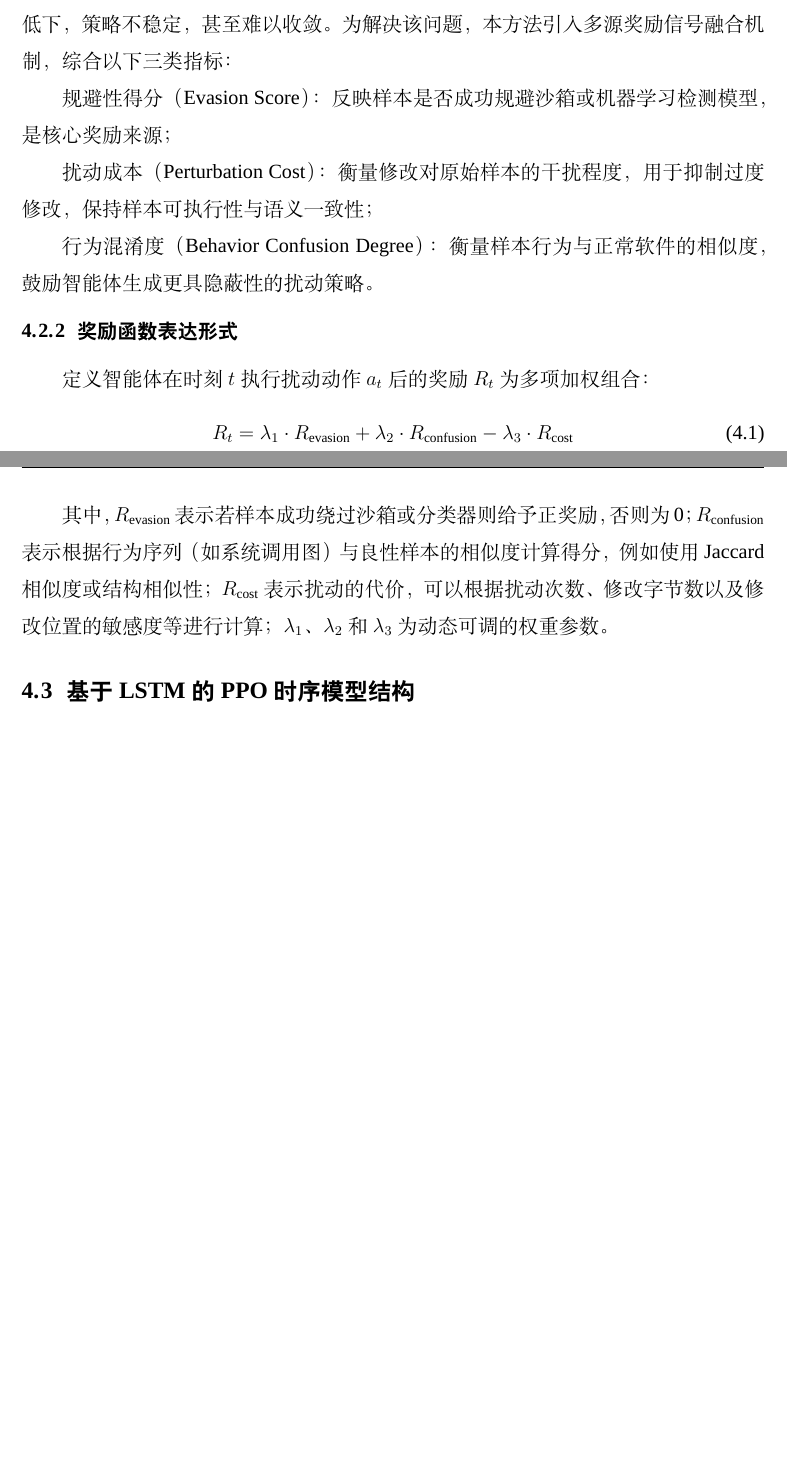
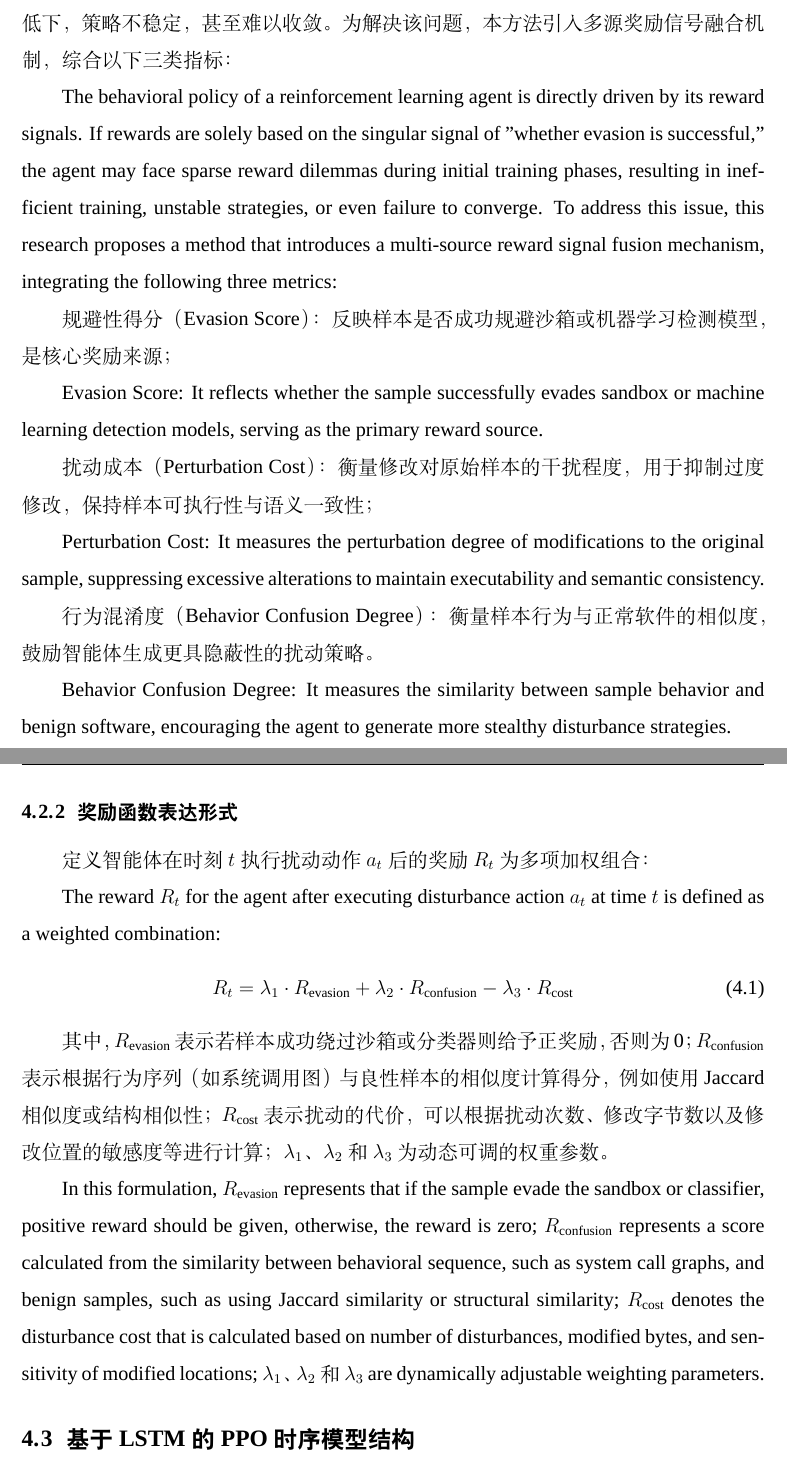
Before and after one commit to Oldmemory1/thesis-translation, a LaTeX thesis (main.tex, which reads chapters/chapter4.tex): two parts of pages 100 and 101 of 132 before the commit and two parts of pages 101 and 102 of 134 after it, joined at a grey line, cut so that both start at the same text, the shorter picture padded with empty space. Compiled offline with XeLaTeX; a missing font is replaced by an installed copy or a similar font.

Commit message:
chapter4 动态奖励函数策略优化（DRFOS） complete

```diff
--- a/chapters/chapter4.tex
+++ b/chapters/chapter4.tex
@@ -440,20 +446,32 @@ Algorithm 1 operates step-by-step, achieving inserting payload binary code into
 
 强化学习智能体的行为策略直接受其奖励信号驱动。若奖励仅依据“是否逃避成功”这一单一信号，则智能体可能在初始训练阶段陷入稀疏奖励困境，导致训练效率低下，策略不稳定，甚至难以收敛。为解决该问题，本方法引入多源奖励信号融合机制，综合以下三类指标：
 
+The behavioral policy of a reinforcement learning agent is directly driven by its reward signals. If rewards are solely based on the singular signal of "whether evasion is successful," the agent may face sparse reward dilemmas during initial training phases, resulting in inefficient training, unstable strategies, or even failure to converge. To address this issue, this research proposes a method that introduces a multi-source reward signal fusion mechanism, integrating the following three metrics:
+
 规避性得分（Evasion Score）：反映样本是否成功规避沙箱或机器学习检测模型，是核心奖励来源；
+
+Evasion Score: It reflects whether the sample successfully evades sandbox or machine learning detection models, serving as the primary reward source.
 
 扰动成本（Perturbation Cost）：衡量修改对原始样本的干扰程度，用于抑制过度修改，保持样本可执行性与语义一致性；
 
+Perturbation Cost: It measures the perturbation degree of modifications to the original sample, suppressing excessive alterations to maintain executability and semantic consistency.
+
 行为混淆度（Behavior Confusion Degree）：衡量样本行为与正常软件的相似度，鼓励智能体生成更具隐蔽性的扰动策略。
+
+Behavior Confusion Degree: It measures the similarity between sample behavior and benign software, encouraging the agent to generate more stealthy disturbance strategies.
 
 \subsection{奖励函数表达形式}
 
 定义智能体在时刻 $t$ 执行扰动动作 $a_t$ 后的奖励 $R_t$ 为多项加权组合：
+
+The reward $R_t$ for the agent after executing disturbance action $a_t$ at time $t$ is defined as a weighted combination:
 \begin{equation}
 	R_t = \lambda_1 \cdot R_{\text{evasion}} + \lambda_2 \cdot R_{\text{confusion}} - \lambda_3 \cdot R_{\text{cost}}
 \end{equation}
 
 其中，$R_{\text{evasion}}$ 表示若样本成功绕过沙箱或分类器则给予正奖励，否则为 0；$R_{\text{confusion}}$ 表示根据行为序列（如系统调用图）与良性样本的相似度计算得分，例如使用 Jaccard 相似度或结构相似性；$R_{\text{cost}}$ 表示扰动的代价，可以根据扰动次数、修改字节数以及修改位置的敏感度等进行计算；$\lambda_1$、$\lambda_2$ 和 $\lambda_3$ 为动态可调的权重参数。
+
+In this formulation, $R_{\text{evasion}}$ represents that if the sample evade the sandbox or classifier, positive reward should be given, otherwise, the reward is zero; $R_{\text{confusion}}$ represents a score calculated from the similarity between behavioral sequence, such as system call graphs, and benign samples, such as using Jaccard similarity or structural similarity; $R_{\text{cost}}$ denotes the disturbance cost that is calculated based on number of disturbances, modified bytes, and sensitivity of modified locations; $\lambda_1$、$\lambda_2$ 和 $\lambda_3$ are dynamically adjustable weighting parameters.
 
 \section{基于LSTM的PPO时序模型结构}
 
```
Also changed, not shown: chapters/chapter4.tex (10 more changed lines).
